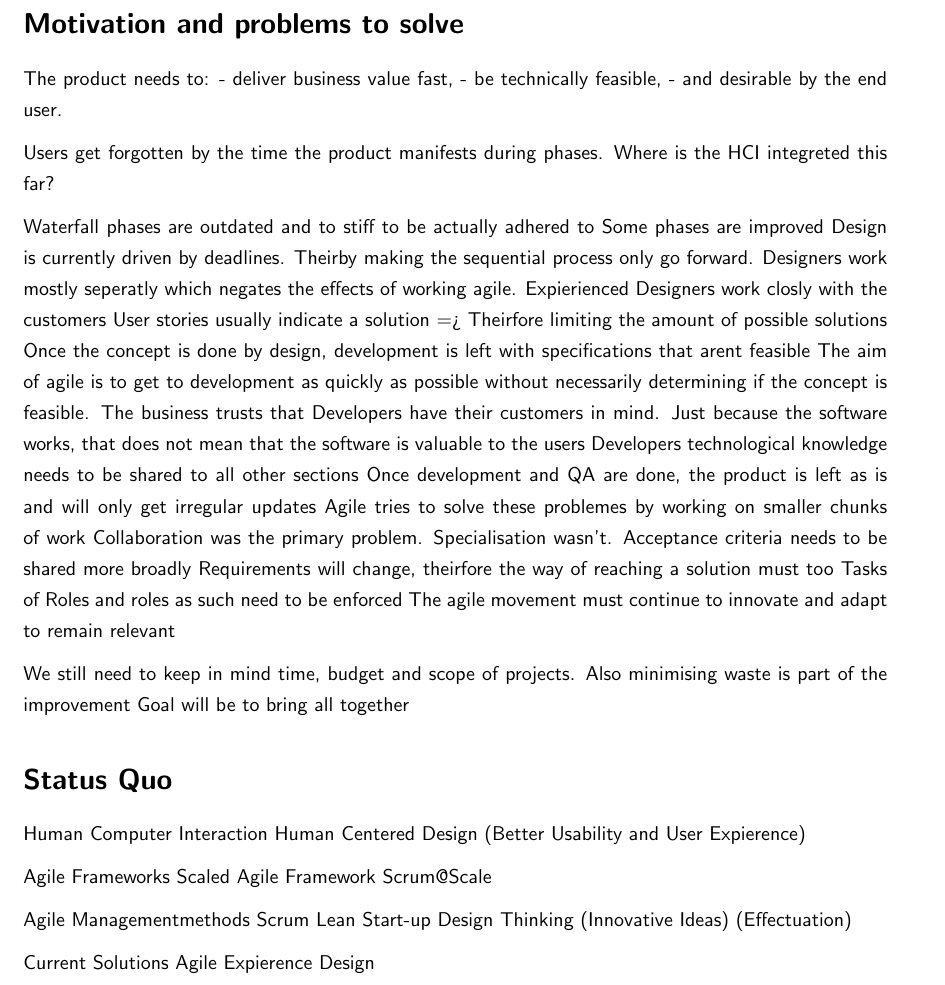
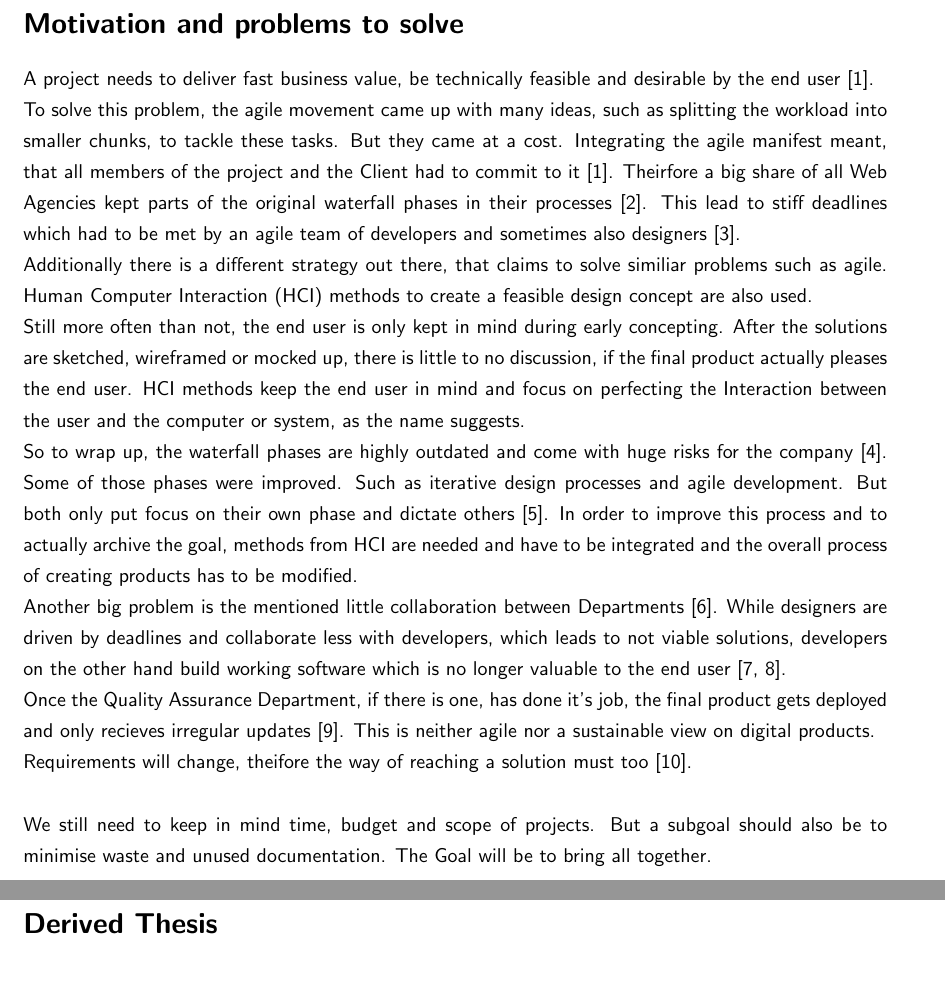
Before and after one commit to Inf166/mai-joel_maximilian-bachelor_expose, a LaTeX document (mai-joel_maximilian-ba-expose-ss22.tex, which reads chapters/3-motivation.tex, chapters/4-status-quo.tex): part of page 2 of 4 before the commit and two parts of pages 2 and 3 of 4 after it, the two joined at a grey line, cut so that both start at the same text. Compiled offline with pdfLaTeX.

Commit message:
[FEATURE] Add expose motivation

```diff
--- a/chapters/3-motivation.tex
+++ b/chapters/3-motivation.tex
@@ -1,37 +1,51 @@
+% chktex-file 18
 % Schildern Sie, warum das Thema relevant ist.
 % Beschreiben Sie dann die konkrete Problemstellung, die Ihre Arbeit untersuchen wird.
 \addcontentsline{toc}{section}{\normalfont{Motivation and problems to solve}}
 \section*{Motivation and problems to solve}
+
+A project needs to deliver fast business value, be technically feasible and desirable by the end user \citep{ratcliffe2011agile:11}. \newline
+To solve this problem, the agile movement came up with many ideas, such as splitting the workload into smaller chunks, to tackle these tasks. But they came at a cost. Integrating the agile manifest meant, that all members of the project and the Client had to commit to it \citep{ratcliffe2011agile:11}. Theirfore a big share of all Web Agencies kept parts of the original waterfall phases in their processes \citep{10spanne26:online}. This lead to stiff deadlines which had to be met by an agile team of developers and sometimes also designers \citep{ratcliffe2011agile:4}. \newline
+Additionally there is a different strategy out there, that claims to solve similiar problems such as agile. Human Computer Interaction (HCI) methods to create a feasible design concept are also used. \newline
+Still more often than not, the end user is only kept in mind during early concepting. After the solutions are sketched, wireframed or mocked up, there is little to no discussion, if the final product actually pleases the end user. HCI methods keep the end user in mind and focus on perfecting the Interaction between the user and the computer or system, as the name suggests. \newline
+So to wrap up, the waterfall phases are highly outdated and come with huge risks for the company \citep{ratcliffe2011agile:14}. Some of those phases were improved. Such as iterative design processes and agile development. But both only put focus on their own phase and dictate others \citep{ratcliffe2011agile:22}. In order to improve this process and to actually archive the goal, methods from HCI are needed and have to be integrated and the overall process of creating products has to be modified. \newline
+Another big problem is the mentioned little collaboration between Departments \citep{ratcliffe2011agile:fw}. While designers are driven by deadlines and collaborate less with developers, which leads to not viable solutions, developers on the other hand build working software which is no longer valuable to the end user \citep{ratcliffe2011agile:19,ratcliffe2011agile:33}. \newline
+Once the Quality Assurance Department, if there is one, has done it's job, the final product gets deployed and only recieves irregular updates \citep{ratcliffe2011agile:18}. This is neither agile nor a sustainable view on digital products. \newline
+Requirements will change, theifore the way of reaching a solution must too \citep{ratcliffe2011agile:30:31}.
+\newline \newline
+We still need to keep in mind time, budget and scope of projects. But a subgoal should also be to minimise waste and unused documentation. The Goal will be to bring all together.
+
+
 % Motivation:
-The product needs to:
-- deliver business value fast,
-- be technically feasible,
-- and desirable by the end user.
-
-Users get forgotten by the time the product manifests during phases.
-Where is the HCI integreted this far?
-
+% The product needs to:
+% - deliver business value fast,
+% - be technically feasible,
+% - and desirable by the end user.
+%
+% Users get forgotten by the time the product manifests during phases.
+% Where is the HCI integreted this far?
+%
 % Problems:
-Waterfall phases are outdated and to stiff to be actually adhered to
-Some phases are improved
-Design is currently driven by deadlines. Theirby making the sequential process only go forward.
-Designers work mostly seperatly which negates the effects of working agile.
-Expierienced Designers work closly with the customers
-User stories usually indicate a solution => Theirfore limiting the amount of possible solutions
-Once the concept is done by design, development is left with specifications that arent feasible
-The aim of agile is to get to development as quickly as possible
-without necessarily determining if the concept is feasible.
-The business trusts that Developers have their customers in mind.
-Just because the software works, that does not mean that the software is valuable to the users
-Developers technological knowledge needs to be shared to all other sections
-Once development and QA are done, the product is left as is and will only get irregular updates
-Agile tries to solve these problemes by working on smaller chunks of work
-Collaboration was the primary problem. Specialisation wasn't.
-Acceptance criteria needs to be shared more broadly
-Requirements will change, theirfore the way of reaching a solution must too
-Tasks of Roles and roles as such need to be enforced
-The agile movement must continue to innovate and adapt to remain relevant
-
-We still need to keep in mind time, budget and scope of projects.
-Also minimising waste is part of the improvement
-Goal will be to bring all together
+% Waterfall phases are outdated and to stiff to be actually adhered to
+% Some phases are improved
+% Design is currently driven by deadlines. Theirby making the sequential process only go forward.
+% Designers work mostly seperatly which negates the effects of working agile.
+% Expierienced Designers work closly with the customers
+% User stories usually indicate a solution => Theirfore limiting the amount of possible solutions
+% Once the concept is done by design, development is left with specifications that arent feasible
+% The aim of agile is to get to development as quickly as possible
+% without necessarily determining if the concept is feasible.
+% The business trusts that Developers have their customers in mind.
+% Just because the software works, that does not mean that the software is valuable to the users
+% Developers technological knowledge needs to be shared to all other sections
+% Once development and QA are done, the product is left as is and will only get irregular updates
+% Agile tries to solve these problemes by working on smaller chunks of work
+% Collaboration was the primary problem. Specialisation wasn't.
+% Acceptance criteria needs to be shared more broadly
+% Requirements will change, theirfore the way of reaching a solution must too
+% Tasks of Roles and roles as such need to be enforced
+% The agile movement must continue to innovate and adapt to remain relevant
+%
+% We still need to keep in mind time, budget and scope of projects.
+% Also minimising waste is part of the improvement
+% Goal will be to bring all together
--- a/chapters/4-status-quo.tex
+++ b/chapters/4-status-quo.tex
@@ -6,22 +7,23 @@
 \addcontentsline{toc}{section}{\normalfont{Status Quo}}
 \section*{Status Quo}
 
-Human Computer Interaction
-  Human Centered Design (Better Usability and User Expierence)
 
-Agile Frameworks
-  Scaled Agile Framework
-  Scrum@Scale
-
-Agile Managementmethods
-  Scrum
-  Lean Start-up
-  Design Thinking (Innovative Ideas)
-  (Effectuation)
-
-Current Solutions
-  Agile Expierence Design
-
+% Human Computer Interaction
+%   Human Centered Design (Better Usability and User Expierence)
+%
+% Agile Frameworks
+%   Scaled Agile Framework
+%   Scrum@Scale
+%
+% Agile Managementmethods
+%   Scrum
+%   Lean Start-up
+%   Design Thinking (Innovative Ideas)
+%   (Effectuation)
+%
+% Current Solutions
+%   Agile Expierence Design
+%
 % Was sind die wichtigsten Aussagen im Kontext Ihres Problems.
 % Differenciating between starting a new project and maintaining a product
 % There are currently not that many strategies out there that close that gap successfully and make all steps in a product lifetime agile.
--- a/mai-joel_maximilian-ba-expose-ss22.tex
+++ b/mai-joel_maximilian-ba-expose-ss22.tex
@@ -22,8 +22,7 @@
 \setlength{\parindent}{0pt}
 
 % Define citation
-\usepackage[round, sort, numbers]{natbib}
-\setcitestyle{square}
+\usepackage[square, sort, numbers]{natbib}
 
 % Do not highlight the links
 \usepackage[breaklinks]{hyperref}
```
Also changed, not shown: bibliography/biblio.bib (+11 -2 lines), chapters/2-tags.tex (+1 -0 lines), chapters/5-thesis.tex (+1 -0 lines), chapters/6-plan.tex (+1 -0 lines), chapters/7-timetable.tex (+1 -0 lines), chapters/8-references.tex (+1 -0 lines), chapters/xx-research.tex (+5 -4 lines), mai-joel_maximilian-ba-expose-ss22.pdf, chapters/4-status-quo.tex (1 more changed lines).
